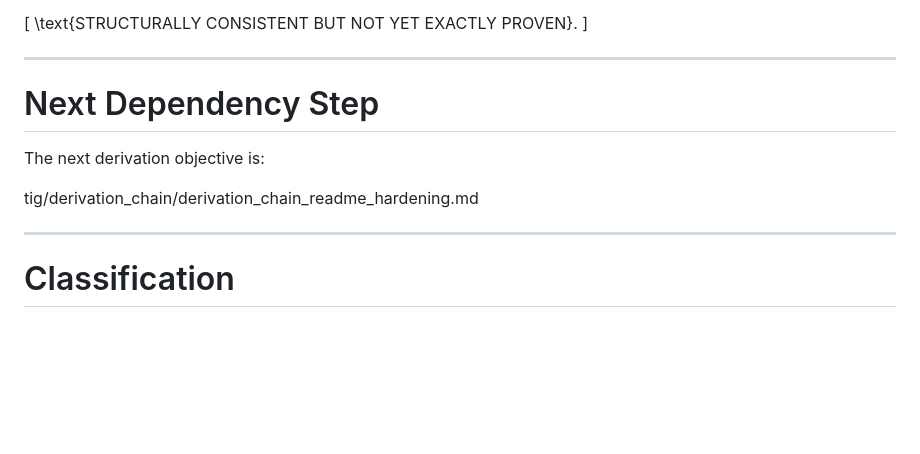
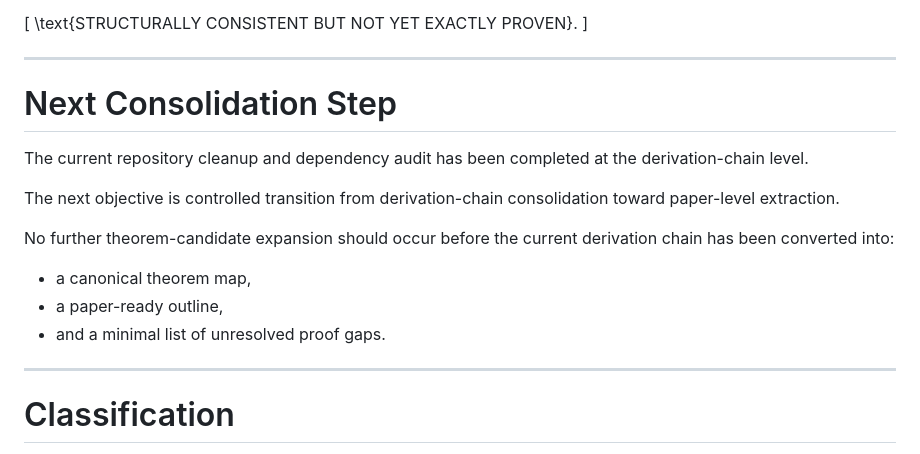
Before and after one commit to integrity-nexus-kai/TIG_YM_derivation_architecture, a Markdown page: tig/derivation_chain/proof_summary.md, the part around the change. GitHub-like rendering; blank space fills up the shorter version.

```diff
--- a/tig/derivation_chain/proof_summary.md
+++ b/tig/derivation_chain/proof_summary.md
@@ -292,11 +292,17 @@ The TIG derivation program is currently:
 
 ---
 
-# Next Dependency Step
+# Next Consolidation Step
 
-The next derivation objective is:
+The current repository cleanup and dependency audit has been completed at the derivation-chain level.
 
-tig/derivation_chain/derivation_chain_readme_hardening.md
+The next objective is controlled transition from derivation-chain consolidation toward paper-level extraction.
+
+No further theorem-candidate expansion should occur before the current derivation chain has been converted into:
+
+- a canonical theorem map,
+- a paper-ready outline,
+- and a minimal list of unresolved proof gaps.
 
 ---
 
```
